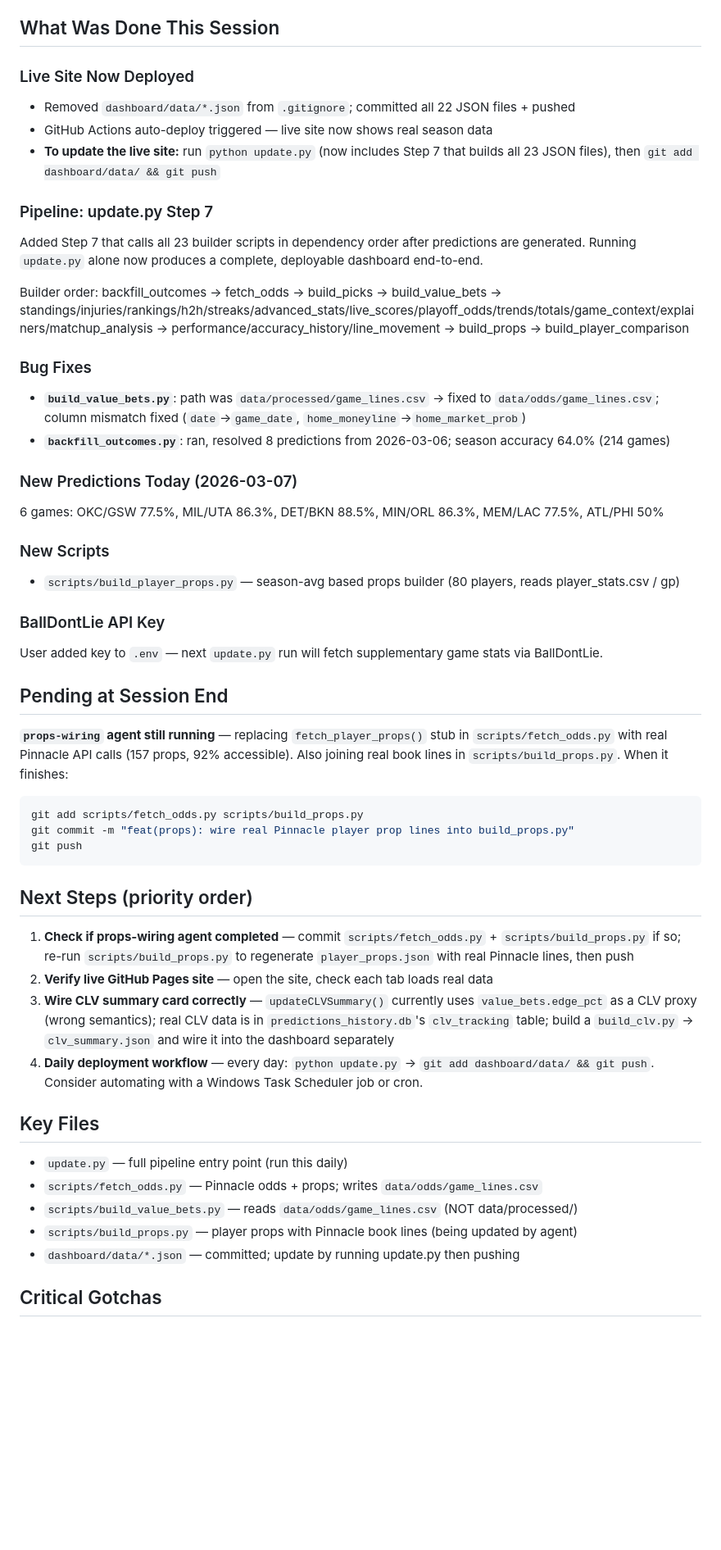
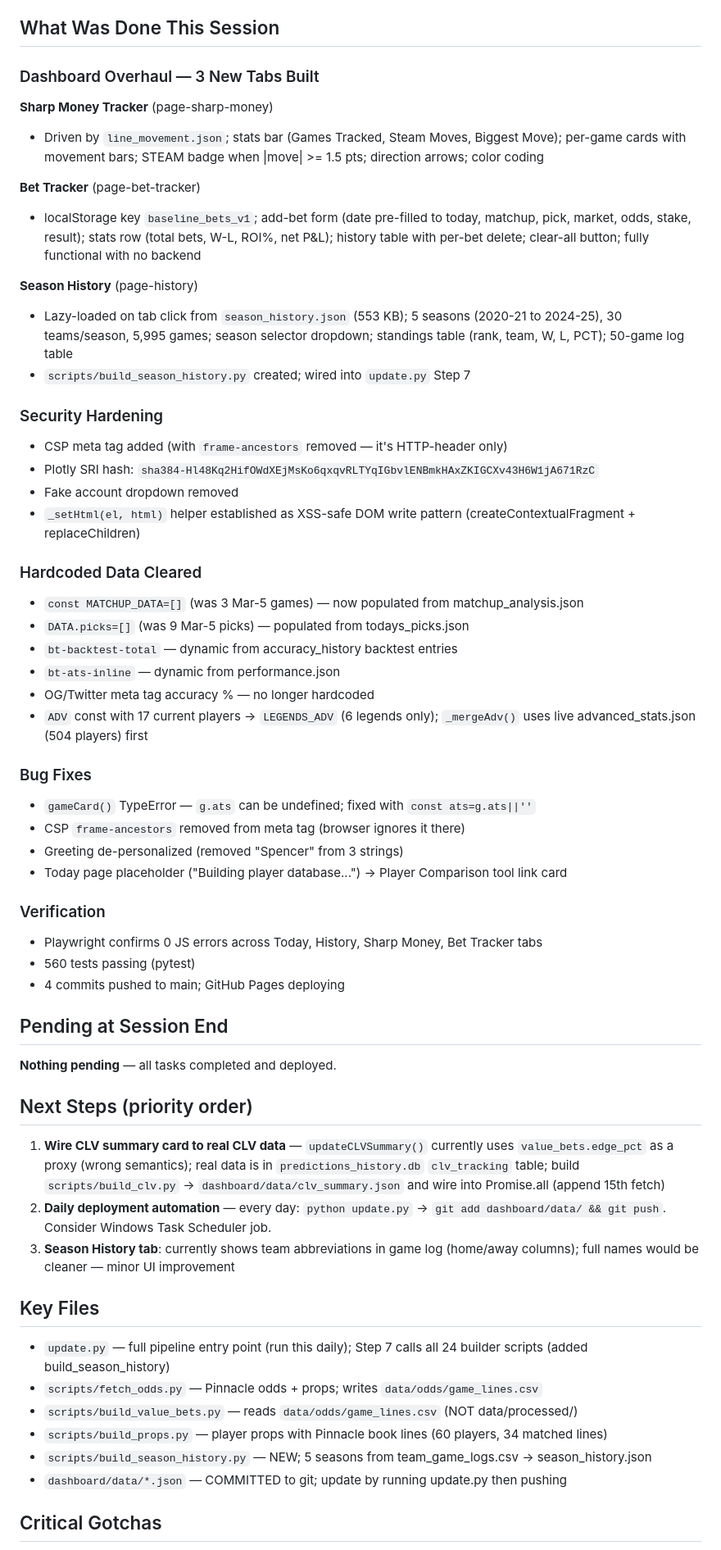
Before and after one commit to SpencerGoss/nba-analytics-project, a Markdown page: HANDOFF.md, the part around one of its changes. Shown at 82% size. Rendered like a GitHub page; blank space fills up the shorter version.

Commit message:
docs(handoff): session 4 handoff -- dashboard overhaul complete
Co-Authored-By: Claude Sonnet 4.6 <noreply@anthropic.com>

````diff
--- a/HANDOFF.md
+++ b/HANDOFF.md
@@ -4,51 +4,60 @@ _Last updated: 2026-03-07 Session 3_
 
 ## What Was Done This Session
 
-### Live Site Now Deployed
-- Removed `dashboard/data/*.json` from `.gitignore`; committed all 22 JSON files + pushed
-- GitHub Actions auto-deploy triggered — live site now shows real season data
-- **To update the live site:** run `python update.py` (now includes Step 7 that builds all 23 JSON files), then `git add dashboard/data/ && git push`
+### Dashboard Overhaul — 3 New Tabs Built
 
-### Pipeline: update.py Step 7
-Added Step 7 that calls all 23 builder scripts in dependency order after predictions are generated. Running `update.py` alone now produces a complete, deployable dashboard end-to-end.
+**Sharp Money Tracker** (page-sharp-money)
+- Driven by `line_movement.json`; stats bar (Games Tracked, Steam Moves, Biggest Move); per-game cards with movement bars; STEAM badge when |move| >= 1.5 pts; direction arrows; color coding
 
-Builder order: backfill_outcomes → fetch_odds → build_picks → build_value_bets → standings/injuries/rankings/h2h/streaks/advanced_stats/live_scores/playoff_odds/trends/totals/game_context/explainers/matchup_analysis → performance/accuracy_history/line_movement → build_props → build_player_comparison
+**Bet Tracker** (page-bet-tracker)
+- localStorage key `baseline_bets_v1`; add-bet form (date pre-filled to today, matchup, pick, market, odds, stake, result); stats row (total bets, W-L, ROI%, net P&L); history table with per-bet delete; clear-all button; fully functional with no backend
+
+**Season History** (page-history)
+- Lazy-loaded on tab click from `season_history.json` (553 KB); 5 seasons (2020-21 to 2024-25), 30 teams/season, 5,995 games; season selector dropdown; standings table (rank, team, W, L, PCT); 50-game log table
+- `scripts/build_season_history.py` created; wired into `update.py` Step 7
+
+### Security Hardening
+- CSP meta tag added (with `frame-ancestors` removed — it's HTTP-header only)
+- Plotly SRI hash: `sha384-Hl48Kq2HifOWdXEjMsKo6qxqvRLTYqIGbvlENBmkHAxZKIGCXv43H6W1jA671RzC`
+- Fake account dropdown removed
+- `_setHtml(el, html)` helper established as XSS-safe DOM write pattern (createContextualFragment + replaceChildren)
+
+### Hardcoded Data Cleared
+- `const MATCHUP_DATA=[]` (was 3 Mar-5 games) — now populated from matchup_analysis.json
+- `DATA.picks=[]` (was 9 Mar-5 picks) — populated from todays_picks.json
+- `bt-backtest-total` — dynamic from accuracy_history backtest entries
+- `bt-ats-inline` — dynamic from performance.json
+- OG/Twitter meta tag accuracy % — no longer hardcoded
+- `ADV` const with 17 current players → `LEGENDS_ADV` (6 legends only); `_mergeAdv()` uses live advanced_stats.json (504 players) first
 
 ### Bug Fixes
-- **`build_value_bets.py`**: path was `data/processed/game_lines.csv` → fixed to `data/odds/game_lines.csv`; column mismatch fixed (`date`→`game_date`, `home_moneyline`→`home_market_prob`)
-- **`backfill_outcomes.py`**: ran, resolved 8 predictions from 2026-03-06; season accuracy 64.0% (214 games)
+- `gameCard()` TypeError — `g.ats` can be undefined; fixed with `const ats=g.ats||''`
+- CSP `frame-ancestors` removed from meta tag (browser ignores it there)
+- Greeting de-personalized (removed "Spencer" from 3 strings)
+- Today page placeholder ("Building player database...") → Player Comparison tool link card
 
-### New Predictions Today (2026-03-07)
-6 games: OKC/GSW 77.5%, MIL/UTA 86.3%, DET/BKN 88.5%, MIN/ORL 86.3%, MEM/LAC 77.5%, ATL/PHI 50%
-
-### New Scripts
-- `scripts/build_player_props.py` — season-avg based props builder (80 players, reads player_stats.csv / gp)
-
-### BallDontLie API Key
-User added key to `.env` — next `update.py` run will fetch supplementary game stats via BallDontLie.
+### Verification
+- Playwright confirms 0 JS errors across Today, History, Sharp Money, Bet Tracker tabs
+- 560 tests passing (pytest)
+- 4 commits pushed to main; GitHub Pages deploying
 
 ## Pending at Session End
 
-**`props-wiring` agent still running** — replacing `fetch_player_props()` stub in `scripts/fetch_odds.py` with real Pinnacle API calls (157 props, 92% accessible). Also joining real book lines in `scripts/build_props.py`. When it finishes:
-```bash
-git add scripts/fetch_odds.py scripts/build_props.py
-git commit -m "feat(props): wire real Pinnacle player prop lines into build_props.py"
-git push
-```
+**Nothing pending** — all tasks completed and deployed.
 
 ## Next Steps (priority order)
 
-1. **Check if props-wiring agent completed** — commit `scripts/fetch_odds.py` + `scripts/build_props.py` if so; re-run `scripts/build_props.py` to regenerate `player_props.json` with real Pinnacle lines, then push
-2. **Verify live GitHub Pages site** — open the site, check each tab loads real data
-3. **Wire CLV summary card correctly** — `updateCLVSummary()` currently uses `value_bets.edge_pct` as a CLV proxy (wrong semantics); real CLV data is in `predictions_history.db`'s `clv_tracking` table; build a `build_clv.py` → `clv_summary.json` and wire it into the dashboard separately
-4. **Daily deployment workflow** — every day: `python update.py` → `git add dashboard/data/ && git push`. Consider automating with a Windows Task Scheduler job or cron.
+1. **Wire CLV summary card to real CLV data** — `updateCLVSummary()` currently uses `value_bets.edge_pct` as a proxy (wrong semantics); real data is in `predictions_history.db` `clv_tracking` table; build `scripts/build_clv.py` -> `dashboard/data/clv_summary.json` and wire into Promise.all (append 15th fetch)
+2. **Daily deployment automation** — every day: `python update.py` -> `git add dashboard/data/ && git push`. Consider Windows Task Scheduler job.
+3. **Season History tab**: currently shows team abbreviations in game log (home/away columns); full names would be cleaner — minor UI improvement
 
 ## Key Files
 
-- `update.py` — full pipeline entry point (run this daily)
+- `update.py` — full pipeline entry point (run this daily); Step 7 calls all 24 builder scripts (added build_season_history)
 - `scripts/fetch_odds.py` — Pinnacle odds + props; writes `data/odds/game_lines.csv`
 - `scripts/build_value_bets.py` — reads `data/odds/game_lines.csv` (NOT data/processed/)
-- `scripts/build_props.py` — player props with Pinnacle book lines (being updated by agent)
-- `dashboard/data/*.json` — committed; update by running update.py then pushing
+- `scripts/build_props.py` — player props with Pinnacle book lines (60 players, 34 matched lines)
+- `scripts/build_season_history.py` — NEW; 5 seasons from team_game_logs.csv -> season_history.json
+- `dashboard/data/*.json` — COMMITTED to git; update by running update.py then pushing
 
 ## Critical Gotchas
````
Also changed, not shown: other parts of HANDOFF.md (+7 -4 lines).
